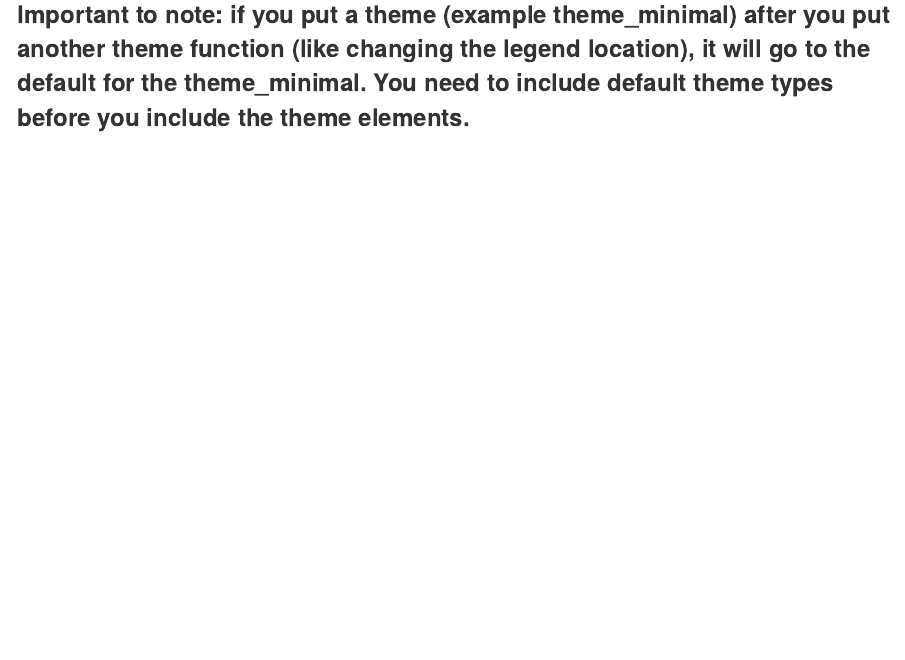
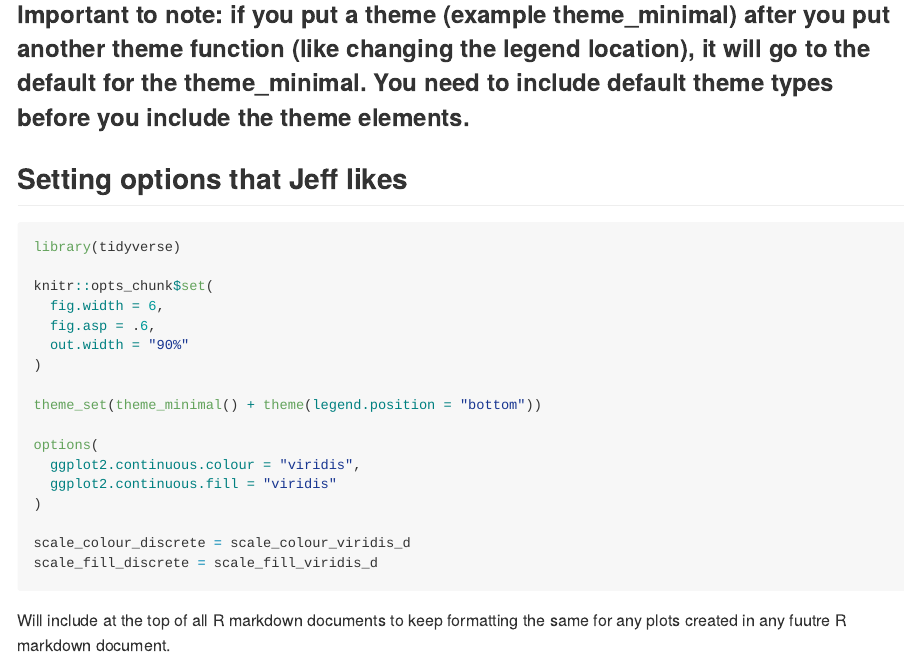
Before and after one commit to mtebben-bot/visualization-and-EDA, an R Markdown document (ggplot2_pt2.Rmd): the page in a window 1100 px wide, from 7600 px down. The pictures show the output file ggplot2_pt2.md that the author committed with the source, drawn offline in the style of GitHub.

Commit message:
Setting options for Jeff

````diff
--- a/ggplot2_pt2.Rmd
+++ b/ggplot2_pt2.Rmd
@@ -146,3 +146,26 @@ weather_df %>%
 ```
 
 ### Important to note: if you put a theme (example theme_minimal) after you put another theme function (like changing the legend location), it will go to the default for the theme_minimal. You need to include default theme types before you include the theme elements.
+
+## Setting options that Jeff likes
+
+```{r, eval = FALSE}
+library(tidyverse)
+
+knitr::opts_chunk$set(
+  fig.width = 6,
+  fig.asp = .6,
+  out.width = "90%"
+)
+
+theme_set(theme_minimal() + theme(legend.position = "bottom"))
+
+options(
+  ggplot2.continuous.colour = "viridis",
+  ggplot2.continuous.fill = "viridis"
+)
+
+scale_colour_discrete = scale_colour_viridis_d
+scale_fill_discrete = scale_fill_viridis_d
+```
+Will include at the top of all R markdown documents to keep formatting the same for any plots created in any fuutre R markdown document.
````
Also changed, not shown: ggplot2_pt2.md.
